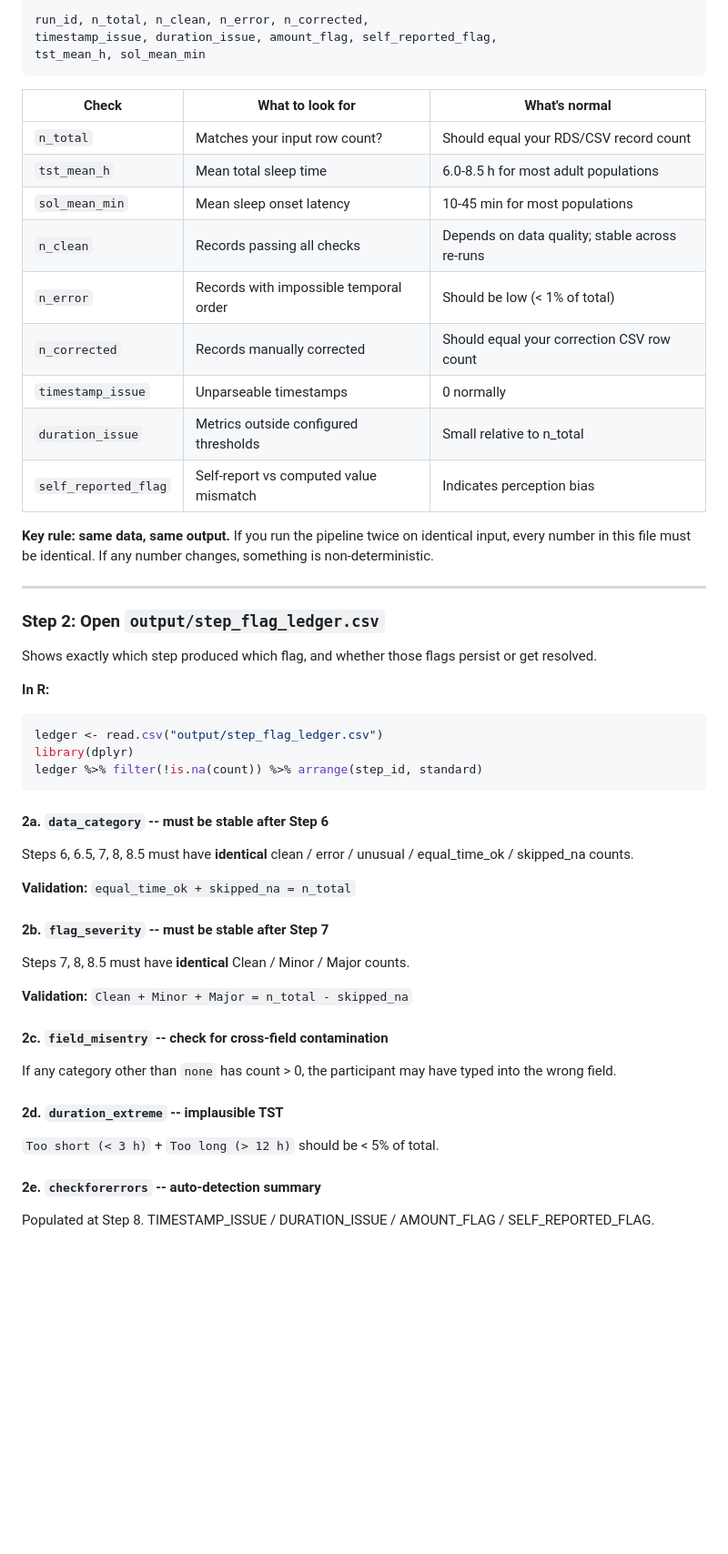
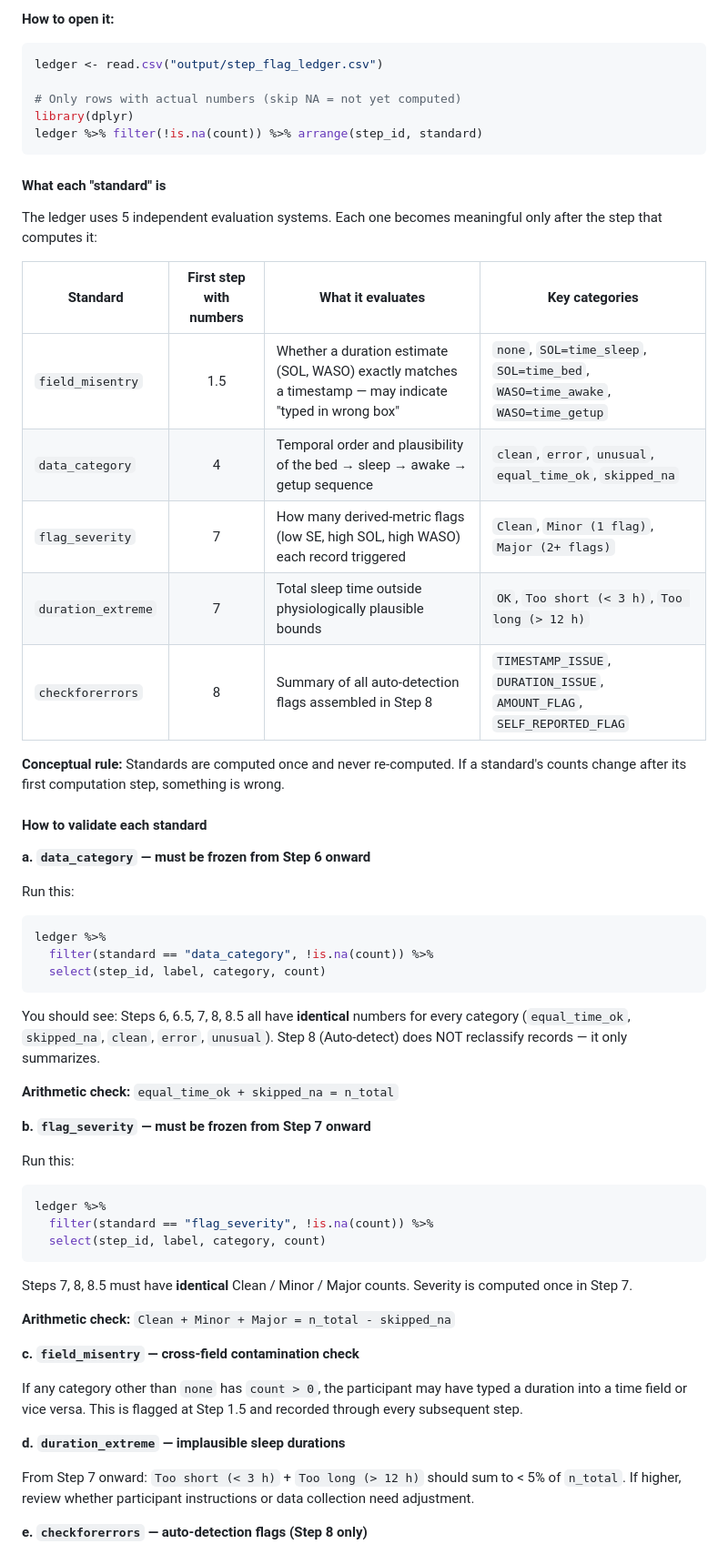
Before and after one commit to cyracaid/sleepdiary-cleaner, a Markdown page: README.md, the part around one of its changes. Shown at 91% size. Rendered like a GitHub page; blank space fills up the shorter version.

Commit message:
docs: rewrite How to Read Output section — practical, example-driven, validates each CSV

````diff
--- a/README.md
+++ b/README.md
@@ -263,58 +278,63 @@ This is the **first place you look**. Each row = one pipeline run.
 
-```
-run_id, n_total, n_clean, n_error, n_corrected,
-timestamp_issue, duration_issue, amount_flag, self_reported_flag,
-tst_mean_h, sol_mean_min
-```
-
-| Check | What to look for | What's normal |
-|-------|-----------------|---------------|
-| `n_total` | Matches your input row count? | Should equal your RDS/CSV record count |
-| `tst_mean_h` | Mean total sleep time | 6.0-8.5 h for most adult populations |
-| `sol_mean_min` | Mean sleep onset latency | 10-45 min for most populations |
-| `n_clean` | Records passing all checks | Depends on data quality; stable across re-runs |
-| `n_error` | Records with impossible temporal order | Should be low (< 1% of total) |
-| `n_corrected` | Records manually corrected | Should equal your correction CSV row count |
-| `timestamp_issue` | Unparseable timestamps | 0 normally |
-| `duration_issue` | Metrics outside configured thresholds | Small relative to n_total |
-| `self_reported_flag` | Self-report vs computed value mismatch | Indicates perception bias |
-
-**Key rule: same data, same output.** If you run the pipeline twice on identical input, every number in this file must be identical. If any number changes, something is non-deterministic.
-
----
-
-### Step 2: Open `output/step_flag_ledger.csv`
-
-Shows exactly which step produced which flag, and whether those flags persist or get resolved.
-
-**In R:**
+**How to open it:**
 
 ```r
 ledger <- read.csv("output/step_flag_ledger.csv")
+
+# Only rows with actual numbers (skip NA = not yet computed)
 library(dplyr)
 ledger %>% filter(!is.na(count)) %>% arrange(step_id, standard)
 ```
 
-#### 2a. `data_category` -- must be stable after Step 6
+#### What each "standard" is
 
-Steps 6, 6.5, 7, 8, 8.5 must have **identical** clean / error / unusual / equal_time_ok / skipped_na counts.
+The ledger uses 5 independent evaluation systems. Each one becomes meaningful only after the step that computes it:
 
-**Validation:** `equal_time_ok + skipped_na = n_total`
+| Standard | First step with numbers | What it evaluates | Key categories |
+|----------|:----------------------:|-------------------|----------------|
+| `field_misentry` | 1.5 | Whether a duration estimate (SOL, WASO) exactly matches a timestamp — may indicate "typed in wrong box" | `none`, `SOL=time_sleep`, `SOL=time_bed`, `WASO=time_awake`, `WASO=time_getup` |
+| `data_category` | 4 | Temporal order and plausibility of the bed → sleep → awake → getup sequence | `clean`, `error`, `unusual`, `equal_time_ok`, `skipped_na` |
+| `flag_severity` | 7 | How many derived-metric flags (low SE, high SOL, high WASO) each record triggered | `Clean`, `Minor (1 flag)`, `Major (2+ flags)` |
+| `duration_extreme` | 7 | Total sleep time outside physiologically plausible bounds | `OK`, `Too short (< 3 h)`, `Too long (> 12 h)` |
+| `checkforerrors` | 8 | Summary of all auto-detection flags assembled in Step 8 | `TIMESTAMP_ISSUE`, `DURATION_ISSUE`, `AMOUNT_FLAG`, `SELF_REPORTED_FLAG` |
 
-#### 2b. `flag_severity` -- must be stable after Step 7
+**Conceptual rule:** Standards are computed once and never re-computed. If a standard's counts change after its first computation step, something is wrong.
 
-Steps 7, 8, 8.5 must have **identical** Clean / Minor / Major counts.
+#### How to validate each standard
 
-**Validation:** `Clean + Minor + Major = n_total - skipped_na`
+**a. `data_category` — must be frozen from Step 6 onward**
 
-#### 2c. `field_misentry` -- check for cross-field contamination
+Run this:
+```r
+ledger %>%
+  filter(standard == "data_category", !is.na(count)) %>%
+  select(step_id, label, category, count)
+```
 
-If any category other than `none` has count > 0, the participant may have typed into the wrong field.
+You should see: Steps 6, 6.5, 7, 8, 8.5 all have **identical** numbers for every category (`equal_time_ok`, `skipped_na`, `clean`, `error`, `unusual`). Step 8 (Auto-detect) does NOT reclassify records — it only summarizes.
 
-#### 2d. `duration_extreme` -- implausible TST
+**Arithmetic check:** `equal_time_ok + skipped_na = n_total`
 
-`Too short (< 3 h)` + `Too long (> 12 h)` should be < 5% of total.
+**b. `flag_severity` — must be frozen from Step 7 onward**
 
-#### 2e. `checkforerrors` -- auto-detection summary
+Run this:
+```r
+ledger %>%
+  filter(standard == "flag_severity", !is.na(count)) %>%
+  select(step_id, label, category, count)
+```
 
-Populated at Step 8. TIMESTAMP_ISSUE / DURATION_ISSUE / AMOUNT_FLAG / SELF_REPORTED_FLAG.
+Steps 7, 8, 8.5 must have **identical** Clean / Minor / Major counts. Severity is computed once in Step 7.
+
+**Arithmetic check:** `Clean + Minor + Major = n_total - skipped_na`
+
+**c. `field_misentry` — cross-field contamination check**
+
+If any category other than `none` has `count > 0`, the participant may have typed a duration into a time field or vice versa. This is flagged at Step 1.5 and recorded through every subsequent step.
+
+**d. `duration_extreme` — implausible sleep durations**
+
+From Step 7 onward: `Too short (< 3 h)` + `Too long (> 12 h)` should sum to < 5% of `n_total`. If higher, review whether participant instructions or data collection need adjustment.
+
+**e. `checkforerrors` — auto-detection flags (Step 8 only)**
+
````
Also changed, not shown: other parts of README.md (+81 -46 lines).
